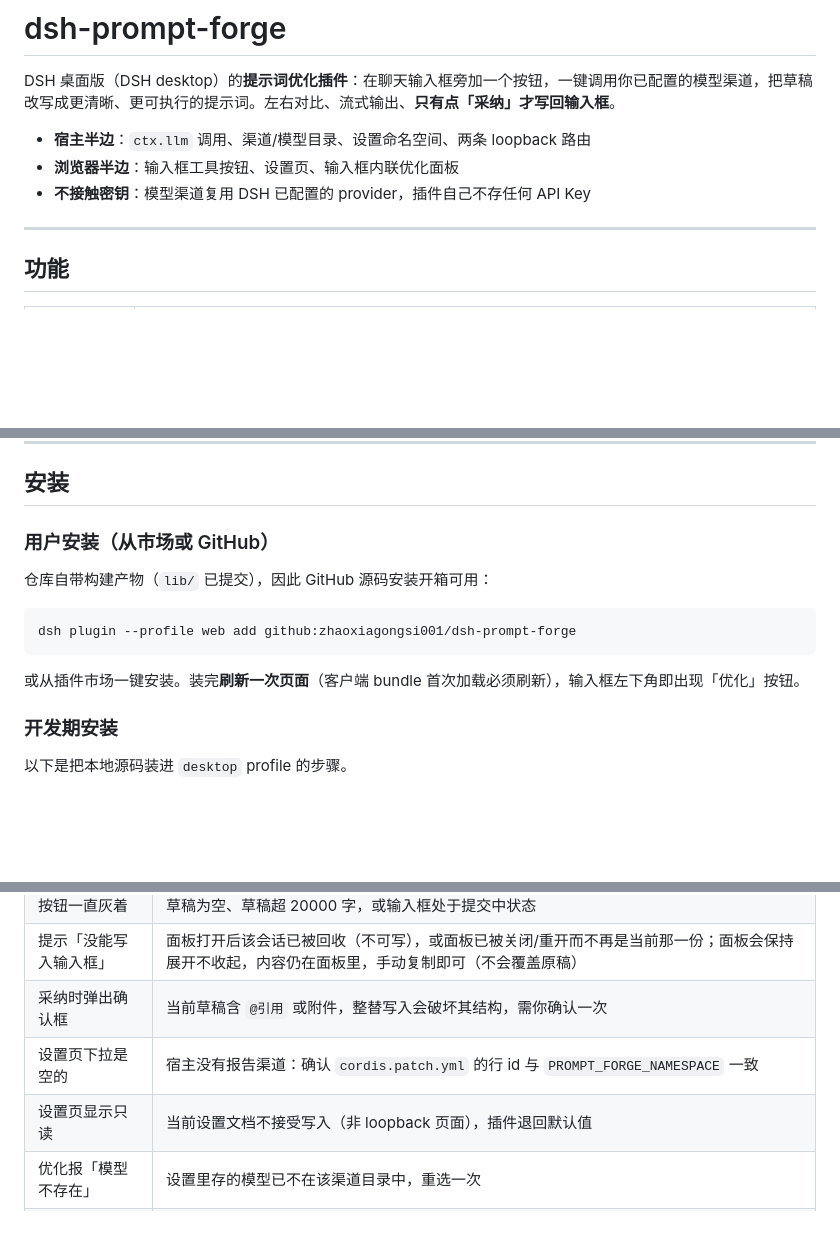
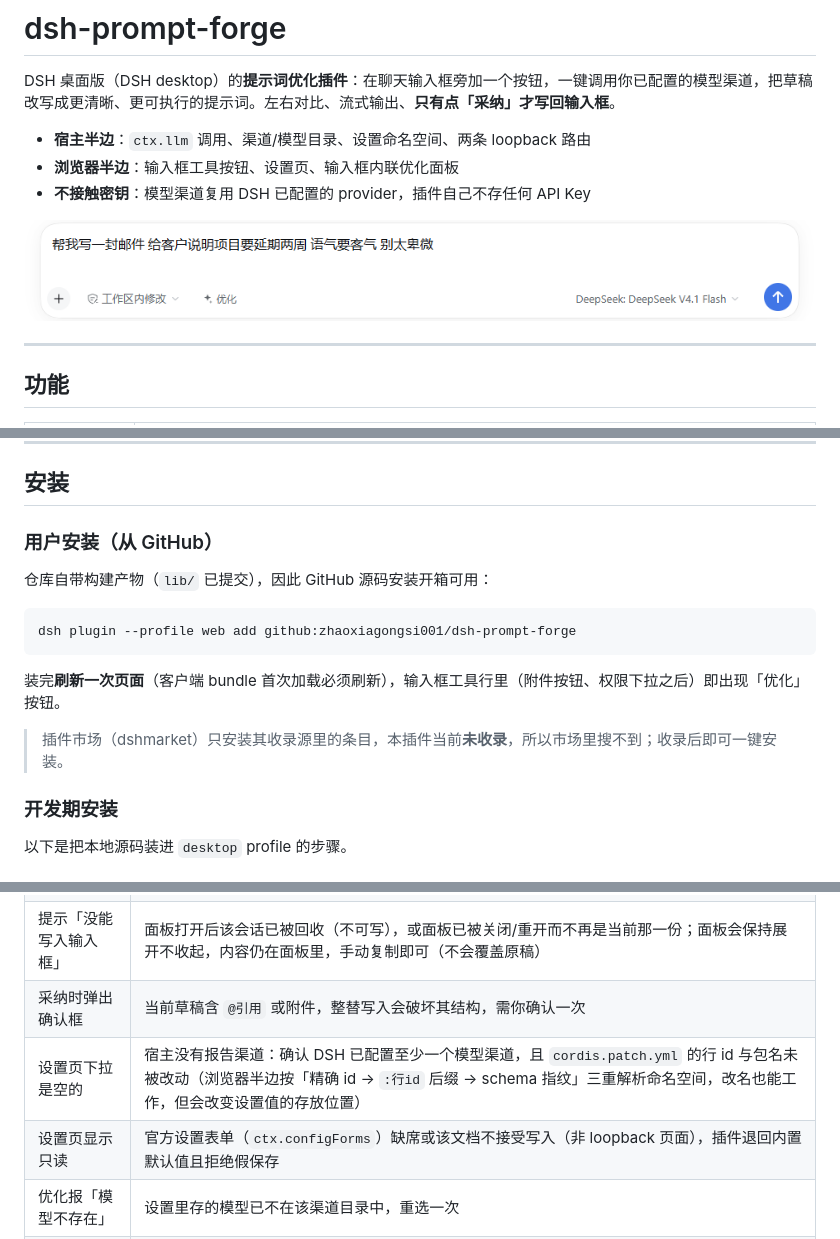
Before and after one commit to zhaoxiagongsi001/dsh-prompt-forge, a Markdown page: README.md, 3 parts joined by grey strips. GitHub-like rendering; pictures changed too: assets/screenshot-1-composer.png; blank space fills up the shorter version.

````diff
--- a/README.md
+++ b/README.md
@@ -5,6 +5,8 @@ DSH 桌面版（DSH desktop）的**提示词优化插件**：在聊天输入框
 - **宿主半边**：`ctx.llm` 调用、渠道/模型目录、设置命名空间、两条 loopback 路由
 - **浏览器半边**：输入框工具按钮、设置页、输入框内联优化面板
 - **不接触密钥**：模型渠道复用 DSH 已配置的 provider，插件自己不存任何 API Key
+
+![输入框工具行里的「优化」按钮](assets/screenshot-1-composer.png)
 
 ---
 
@@ -33,7 +35,7 @@ DSH 桌面版（DSH desktop）的**提示词优化插件**：在聊天输入框
 
 ## 安装
 
-### 用户安装（从市场或 GitHub）
+### 用户安装（从 GitHub）
 
 仓库自带构建产物（`lib/` 已提交），因此 GitHub 源码安装开箱可用：
 
@@ -41,7 +43,9 @@ DSH 桌面版（DSH desktop）的**提示词优化插件**：在聊天输入框
 dsh plugin --profile web add github:zhaoxiagongsi001/dsh-prompt-forge
 ```
 
-或从插件市场一键安装。装完**刷新一次页面**（客户端 bundle 首次加载必须刷新），输入框左下角即出现「优化」按钮。
+装完**刷新一次页面**（客户端 bundle 首次加载必须刷新），输入框工具行里（附件按钮、权限下拉之后）即出现「优化」按钮。
+
+> 插件市场（dshmarket）只安装其收录源里的条目，本插件当前**未收录**，所以市场里搜不到；收录后即可一键安装。
 
 ### 开发期安装
 
@@ -218,8 +226,8 @@ scripts/
 | 按钮一直灰着 | 草稿为空、草稿超 20000 字，或输入框处于提交中状态 |
 | 提示「没能写入输入框」 | 面板打开后该会话已被回收（不可写），或面板已被关闭/重开而不再是当前那一份；面板会保持展开不收起，内容仍在面板里，手动复制即可（不会覆盖原稿） |
 | 采纳时弹出确认框 | 当前草稿含 `@引用` 或附件，整替写入会破坏其结构，需你确认一次 |
-| 设置页下拉是空的 | 宿主没有报告渠道：确认 `cordis.patch.yml` 的行 id 与 `PROMPT_FORGE_NAMESPACE` 一致 |
-| 设置页显示只读 | 当前设置文档不接受写入（非 loopback 页面），插件退回默认值 |
+| 设置页下拉是空的 | 宿主没有报告渠道：确认 DSH 已配置至少一个模型渠道，且 `cordis.patch.yml` 的行 id 与包名未被改动（浏览器半边按「精确 id → `:行id` 后缀 → schema 指纹」三重解析命名空间，改名也能工作，但会改变设置值的存放位置） |
+| 设置页显示只读 | 官方设置表单（`ctx.configForms`）缺席或该文档不接受写入（非 loopback 页面），插件退回内置默认值且拒绝假保存 |
 | 优化报「模型不存在」 | 设置里存的模型已不在该渠道目录中，重选一次 |
 | 优化报上游错误 | 原文透传自 provider（如限流、密钥无效），按提示处理 |
 
````
Also changed, not shown: other parts of README.md (+6 -2 lines), PLAN.md (+24 -0 lines), assets/screenshot-2-dialog.png (deleted), assets/screenshot-2-panel.png (added), assets/screenshot-3-settings.png, 3 other files.
